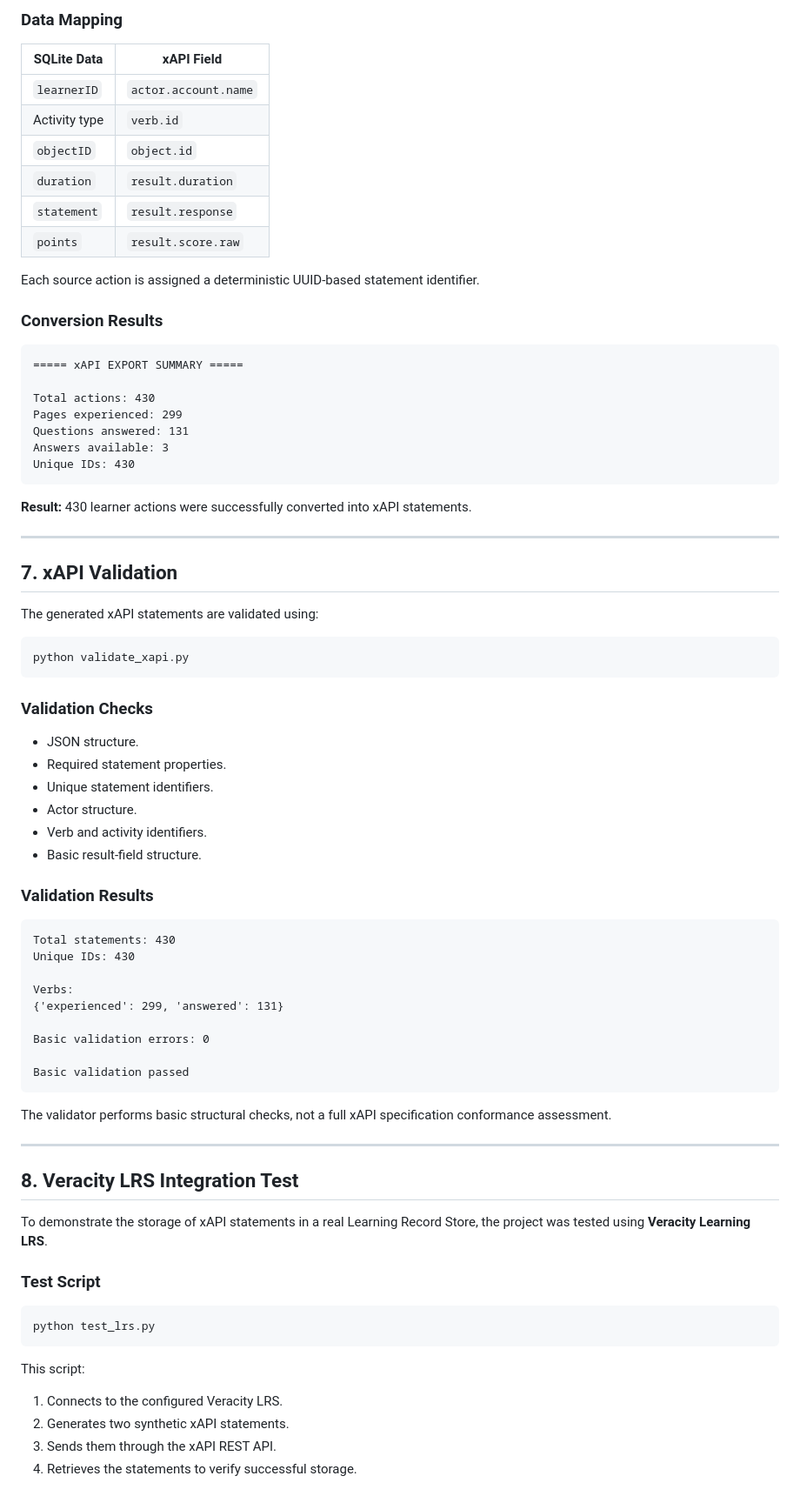
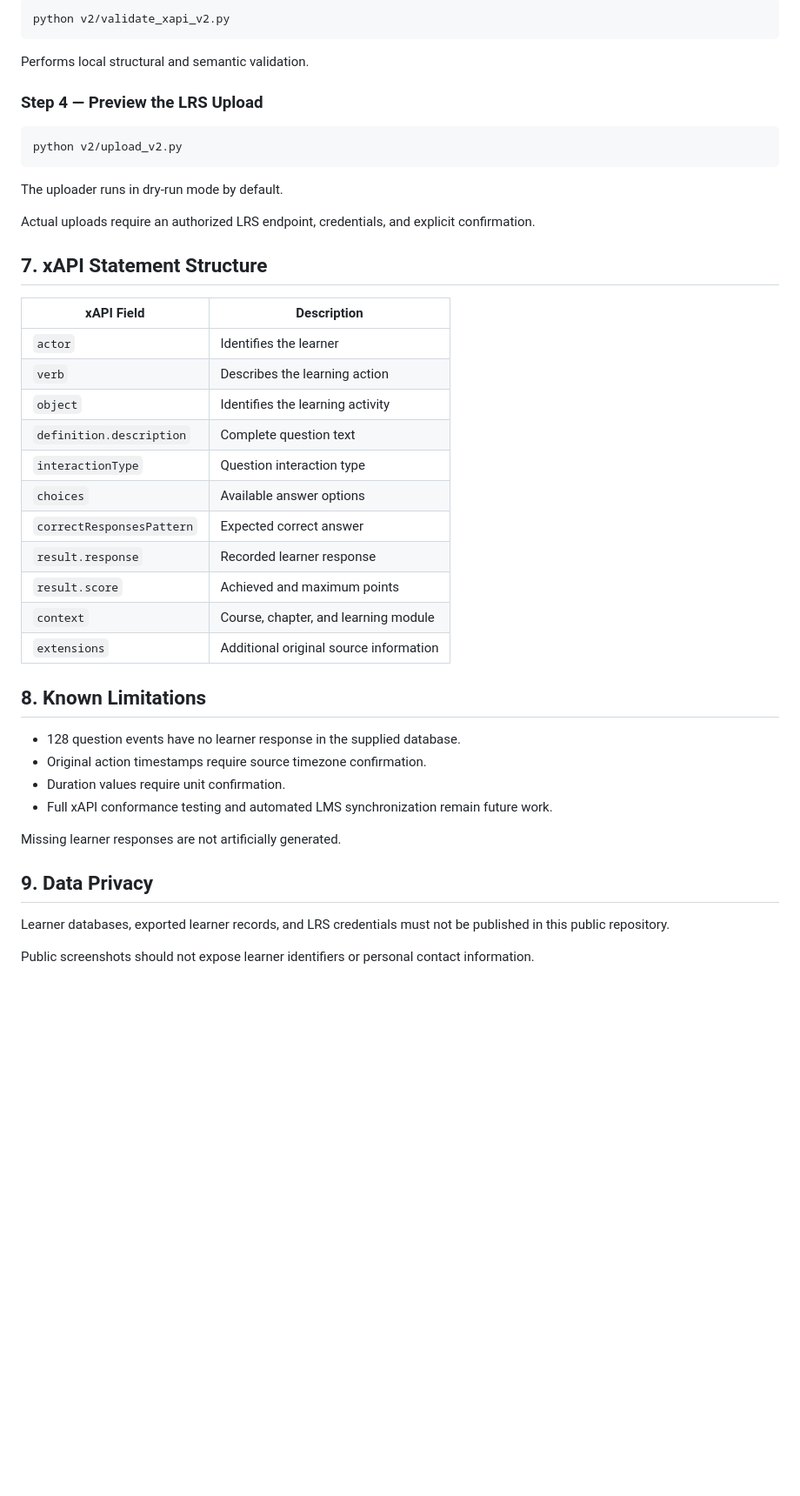
Before and after one commit to mohamediyedlagha/eLearnGrapher-xAPI, a Markdown page: README.md, the part around one of its changes. Shown at 87% size. Rendered like a GitHub page; blank space fills up the shorter version.

````diff
--- a/README.md
+++ b/README.md
@@ -131,82 +136,48 @@ python main.py
 
-### Data Mapping
-
-| SQLite Data | xAPI Field |
-|-------------|------------|
-| `learnerID` | `actor.account.name` |
-| Activity type | `verb.id` |
-| `objectID` | `object.id` |
-| `duration` | `result.duration` |
-| `statement` | `result.response` |
-| `points` | `result.score.raw` |
-
-Each source action is assigned a deterministic UUID-based statement identifier.
-
-### Conversion Results
-
-```text
-===== xAPI EXPORT SUMMARY =====
-
-Total actions: 430
-Pages experienced: 299
-Questions answered: 131
-Answers available: 3
-Unique IDs: 430
+```bash
+python v2/validate_xapi_v2.py
 ```
 
-**Result:** 430 learner actions were successfully converted into xAPI statements.
+Performs local structural and semantic validation.
 
----
-
-## 7. xAPI Validation
-
-The generated xAPI statements are validated using:
+### Step 4 — Preview the LRS Upload
 
 ```bash
-python validate_xapi.py
+python v2/upload_v2.py
 ```
 
-### Validation Checks
+The uploader runs in dry-run mode by default.
 
-- JSON structure.
-- Required statement properties.
-- Unique statement identifiers.
-- Actor structure.
-- Verb and activity identifiers.
-- Basic result-field structure.
+Actual uploads require an authorized LRS endpoint, credentials, and explicit confirmation.
 
-### Validation Results
+## 7. xAPI Statement Structure
 
-```text
-Total statements: 430
-Unique IDs: 430
+| xAPI Field | Description |
+|------------|-------------|
+| `actor` | Identifies the learner |
+| `verb` | Describes the learning action |
+| `object` | Identifies the learning activity |
+| `definition.description` | Complete question text |
+| `interactionType` | Question interaction type |
+| `choices` | Available answer options |
+| `correctResponsesPattern` | Expected correct answer |
+| `result.response` | Recorded learner response |
+| `result.score` | Achieved and maximum points |
+| `context` | Course, chapter, and learning module |
+| `extensions` | Additional original source information |
 
-Verbs:
-{'experienced': 299, 'answered': 131}
+## 8. Known Limitations
 
-Basic validation errors: 0
+- 128 question events have no learner response in the supplied database.
+- Original action timestamps require source timezone confirmation.
+- Duration values require unit confirmation.
+- Full xAPI conformance testing and automated LMS synchronization remain future work.
 
-Basic validation passed
-```
+Missing learner responses are not artificially generated.
 
-The validator performs basic structural checks, not a full xAPI specification conformance assessment.
+## 9. Data Privacy
 
----
+Learner databases, exported learner records, and LRS credentials must not be published in this public repository.
 
-## 8. Veracity LRS Integration Test
+Public screenshots should not expose learner identifiers or personal contact information.
 
-To demonstrate the storage of xAPI statements in a real Learning Record Store, the project was tested using **Veracity Learning LRS**.
-
-### Test Script
-
-```bash
-python test_lrs.py
-```
-
-This script:
-
-1. Connects to the configured Veracity LRS.
-2. Generates two synthetic xAPI statements.
-3. Sends them through the xAPI REST API.
-4. Retrieves the statements to verify successful storage.
-
````
Also changed, not shown: other parts of README.md (+101 -339 lines), images/4.png (added), images/5.png (added).
